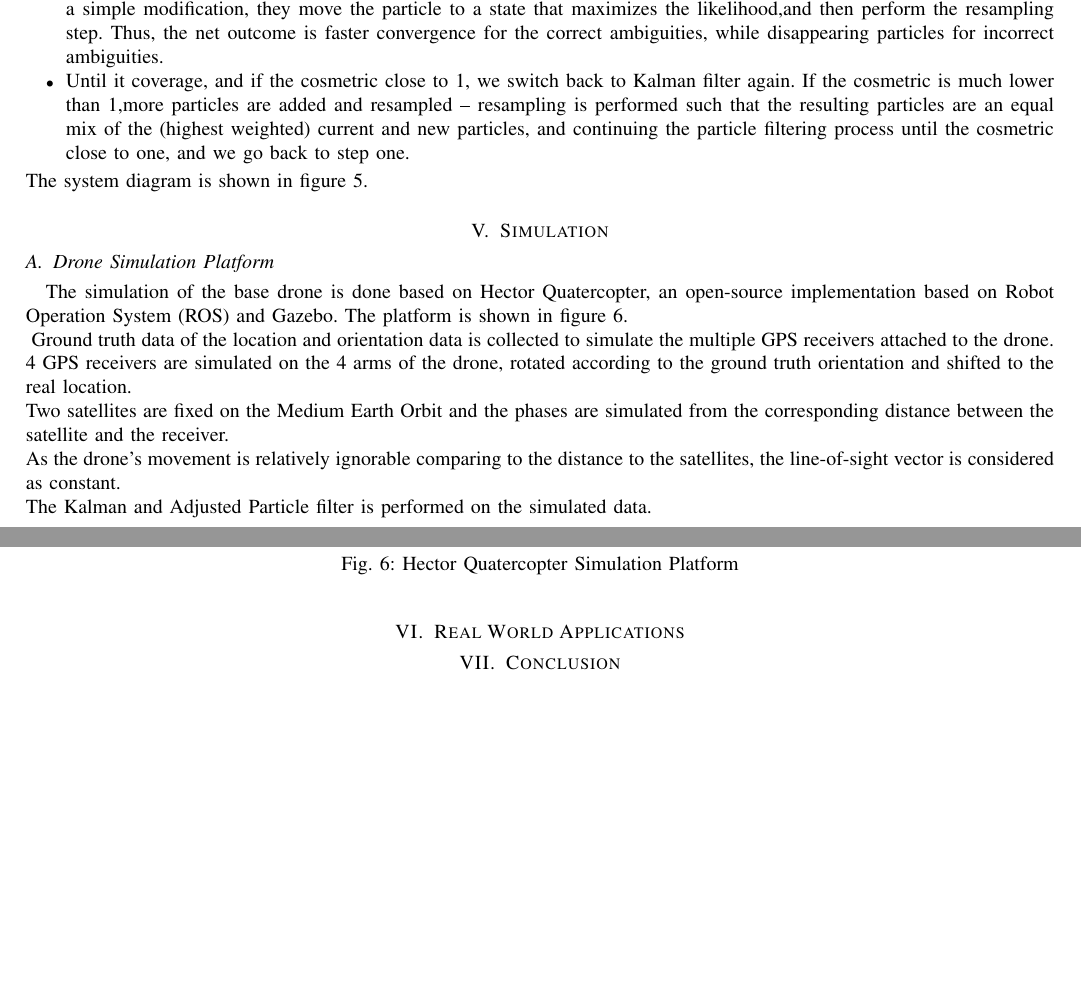
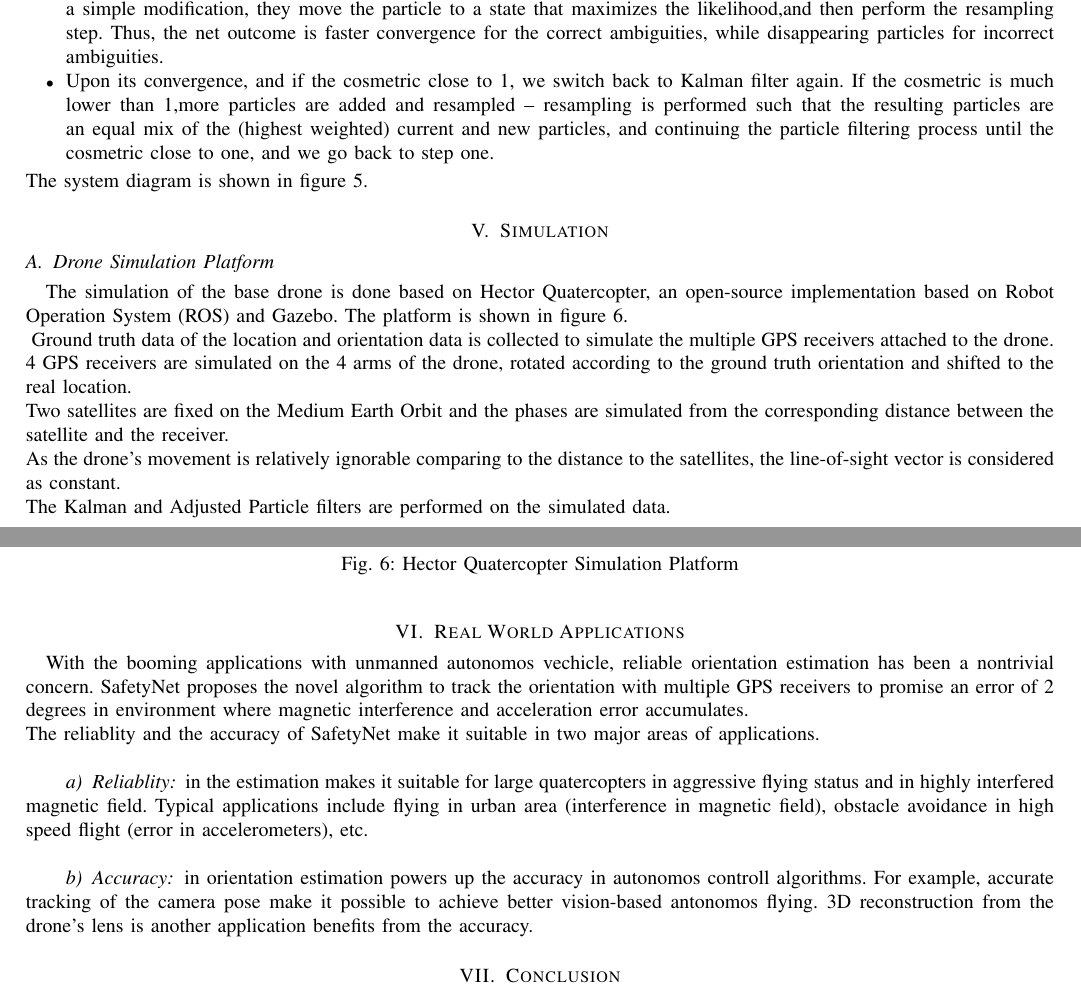
Before and after one commit to Ricardo-Zhang/drone-orientation-estimation, a LaTeX paper (report/bare_jrnl.tex): two parts of pages 6 and 7 of 7, joined at a grey line, cut so that both start at the same text, the shorter picture padded with empty space. Compiled offline with pdfLaTeX; a missing font is replaced by an installed copy or a similar font; a LaTeX package or settings file that is missing is left out.

Commit message:
add applications

```diff
--- a/report/bare_jrnl.tex
+++ b/report/bare_jrnl.tex
@@ -798,7 +798,7 @@ maximizes the likelihood,and then perform the resampling step. Thus, the net out
 faster convergence for the correct ambiguities, while disappearing particles for incorrect
 ambiguities.
 
-\item Until it coverage, and if the cosmetric close to 1, we switch back to Kalman
+\item Upon its convergence, and if the cosmetric close to 1, we switch back to Kalman
 filter again.  If the cosmetric is much lower than 1,more particles are added
 and resampled – resampling is performed such that the resulting particles are
 an equal mix of the (highest weighted) current and new particles, and continuing
@@ -832,10 +832,23 @@ Two satellites are fixed on the Medium Earth Orbit and the phases are simulated
 from the corresponding distance between the satellite and the receiver.\\
 As the drone's movement is relatively ignorable comparing to the distance to the
 satellites, the line-of-sight vector is considered as constant.\\
-The Kalman and Adjusted Particle filter is performed on the simulated data.
+The Kalman and Adjusted Particle filters are performed on the simulated data.
 
 \section{Real World Applications}
-
+With the booming applications with unmanned autonomos vechicle, reliable orientation
+estimation has been a nontrivial concern. SafetyNet proposes the novel algorithm
+to track the orientation with multiple GPS receivers to promise an error of 2 degrees
+in environment where magnetic interference and acceleration error accumulates.\\
+The reliablity and the accuracy of SafetyNet make it suitable in two major areas of
+applications.\\
+\paragraph{Reliablity} in the estimation makes it suitable for large quatercopters in aggressive
+flying status and in highly interfered magnetic field. Typical applications include
+flying in urban area (interference in magnetic field), obstacle avoidance in high
+speed flight (error in accelerometers), etc. \\
+\paragraph{Accuracy} in orientation estimation powers up the accuracy in
+autonomos controll algorithms. For example, accurate tracking of the camera pose make it possible
+to achieve better vision-based antonomos flying. 3D reconstruction from the drone's
+lens is another application benefits from the accuracy.
 
 \section{Conclusion}
 The conclusion goes here.
```
Also changed, not shown: report/bare_jrnl.pdf.
